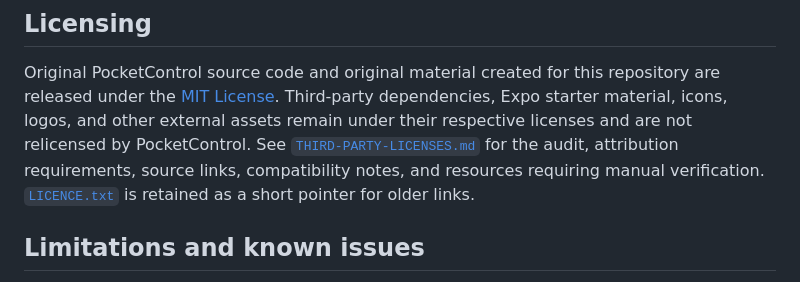
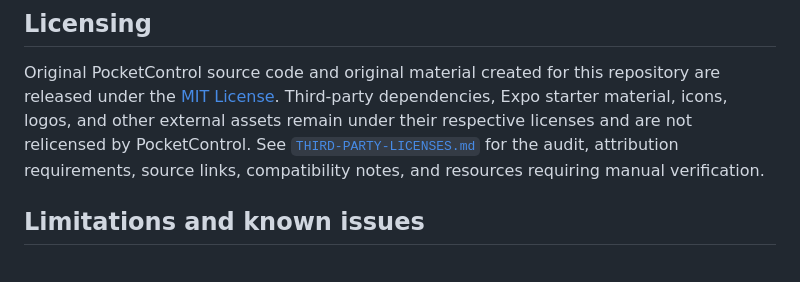
Before and after one commit to 66KARATEL66/PocketControl, a Markdown page: README.md, the part around the change. Drawn GitHub-style.

```diff
--- a/README.md
+++ b/README.md
@@ -117,8 +117,7 @@ dependencies, Expo starter material, icons, logos, and other external assets
 remain under their respective licenses and are not relicensed by PocketControl.
 See [`THIRD-PARTY-LICENSES.md`](THIRD-PARTY-LICENSES.md) for the audit,
 attribution requirements, source links, compatibility notes, and resources
-requiring manual verification. [`LICENCE.txt`](LICENCE.txt) is retained as a
-short pointer for older links.
+requiring manual verification.
 
 ## Limitations and known issues
 
```
